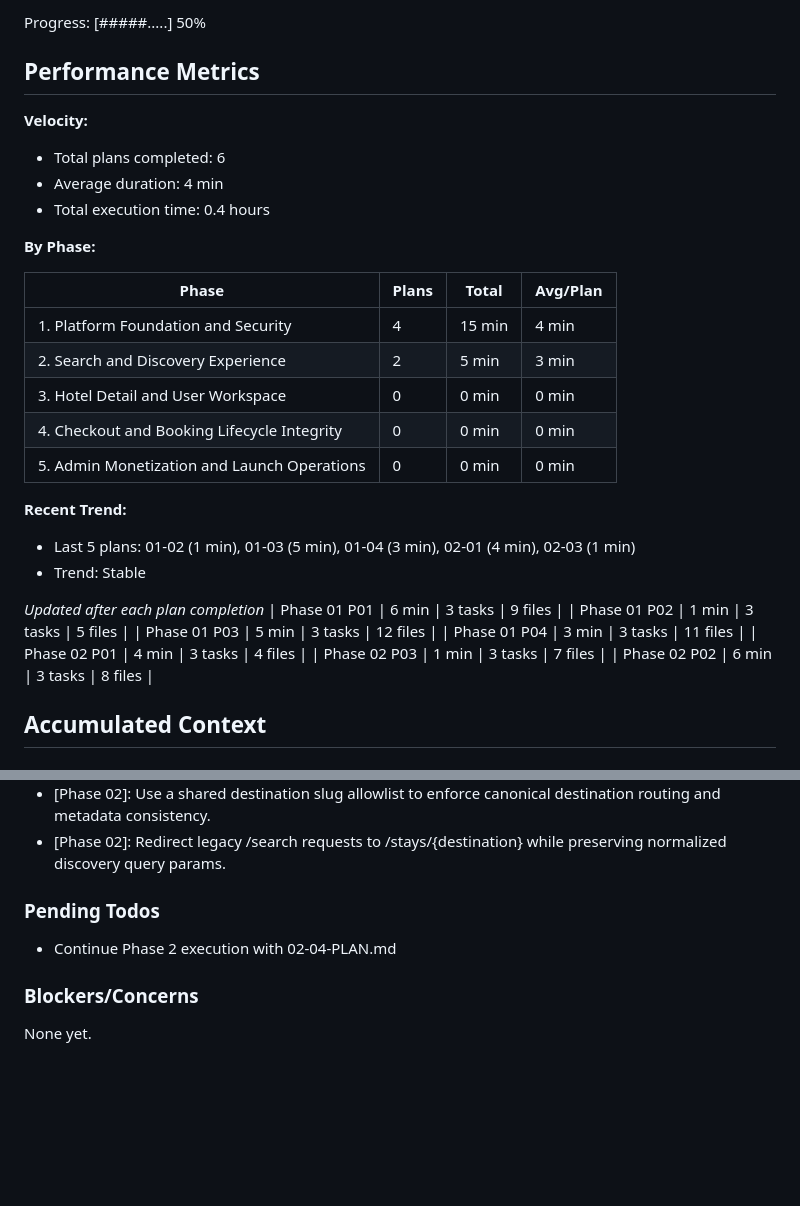
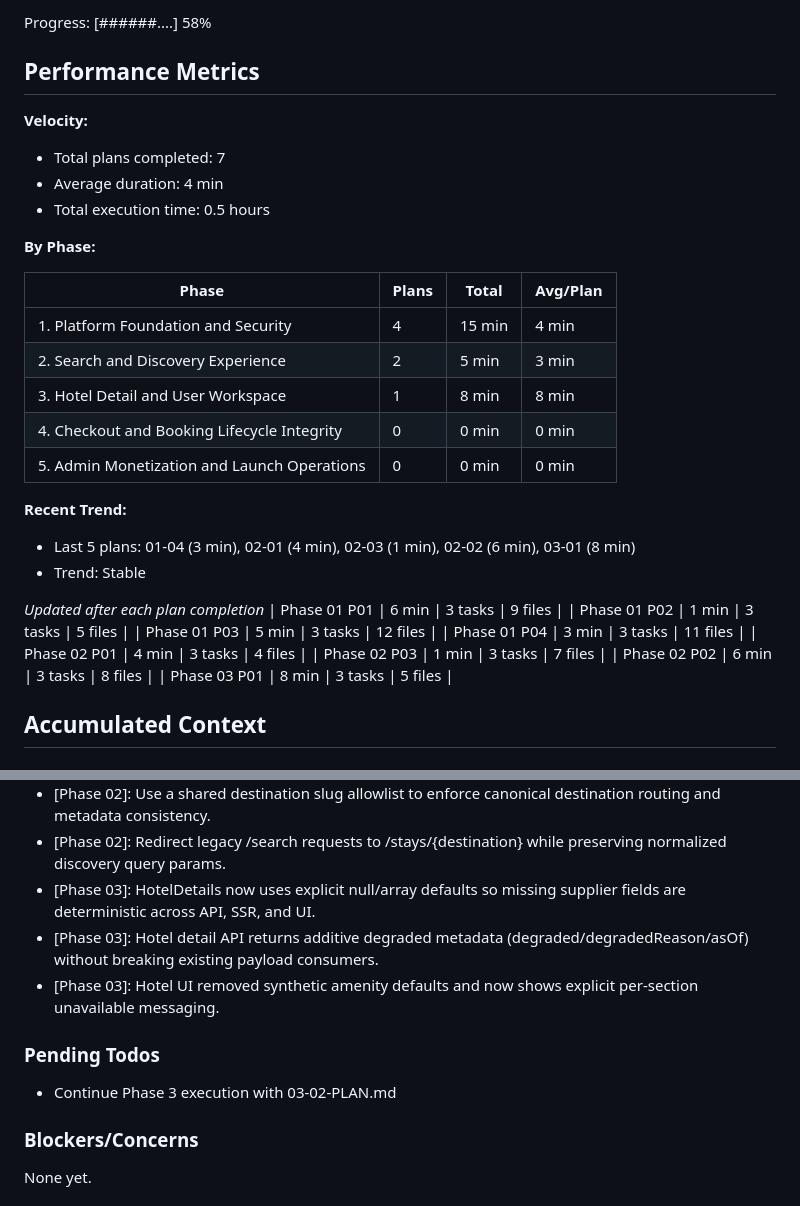
Before and after one commit to CodemasterDevops421/Travel-webapp, a Markdown page: .planning/STATE.md, 2 parts joined by grey strips. GitHub-like rendering; blank space fills up the shorter version.

Commit message:
docs(03-01): complete hotel detail content contract plan

```diff
--- a/.planning/STATE.md
+++ b/.planning/STATE.md
@@ -16,12 +16,12 @@ Last activity: 2026-02-23 - Completed 02-02-PLAN.md
 
-Progress: [#####.....] 50%
+Progress: [######....] 58%
 
 ## Performance Metrics
 
 **Velocity:**
-- Total plans completed: 6
+- Total plans completed: 7
 - Average duration: 4 min
-- Total execution time: 0.4 hours
+- Total execution time: 0.5 hours
 
 **By Phase:**
 
@@ -29,12 +29,12 @@ Progress: [#####.....] 50%
 |-------|-------|-------|----------|
 | 1. Platform Foundation and Security | 4 | 15 min | 4 min |
 | 2. Search and Discovery Experience | 2 | 5 min | 3 min |
-| 3. Hotel Detail and User Workspace | 0 | 0 min | 0 min |
+| 3. Hotel Detail and User Workspace | 1 | 8 min | 8 min |
 | 4. Checkout and Booking Lifecycle Integrity | 0 | 0 min | 0 min |
 | 5. Admin Monetization and Launch Operations | 0 | 0 min | 0 min |
 
 **Recent Trend:**
-- Last 5 plans: 01-02 (1 min), 01-03 (5 min), 01-04 (3 min), 02-01 (4 min), 02-03 (1 min)
+- Last 5 plans: 01-04 (3 min), 02-01 (4 min), 02-03 (1 min), 02-02 (6 min), 03-01 (8 min)
 - Trend: Stable
 
 *Updated after each plan completion*
@@ -45,6 +45,7 @@ Progress: [#####.....] 50%
 | Phase 02 P01 | 4 min | 3 tasks | 4 files |
 | Phase 02 P03 | 1 min | 3 tasks | 7 files |
 | Phase 02 P02 | 6 min | 3 tasks | 8 files |
+| Phase 03 P01 | 8 min | 3 tasks | 5 files |
 
 ## Accumulated Context
 
@@ -71,10 +72,13 @@ Recent decisions affecting current work:
 - [Phase 02]: Recovered search results after supplier failures are labeled partial/stale rather than fresh.
 - [Phase 02]: Use a shared destination slug allowlist to enforce canonical destination routing and metadata consistency.
 - [Phase 02]: Redirect legacy /search requests to /stays/{destination} while preserving normalized discovery query params.
+- [Phase 03]: HotelDetails now uses explicit null/array defaults so missing supplier fields are deterministic across API, SSR, and UI.
+- [Phase 03]: Hotel detail API returns additive degraded metadata (degraded/degradedReason/asOf) without breaking existing payload consumers.
+- [Phase 03]: Hotel UI removed synthetic amenity defaults and now shows explicit per-section unavailable messaging.
 
 ### Pending Todos
 
-- Continue Phase 2 execution with 02-04-PLAN.md
+- Continue Phase 3 execution with 03-02-PLAN.md
 
 ### Blockers/Concerns
 
```
Also changed, not shown: other parts of .planning/STATE.md (+5 -5 lines), .planning/ROADMAP.md (+8 -2 lines), 1 other file.
